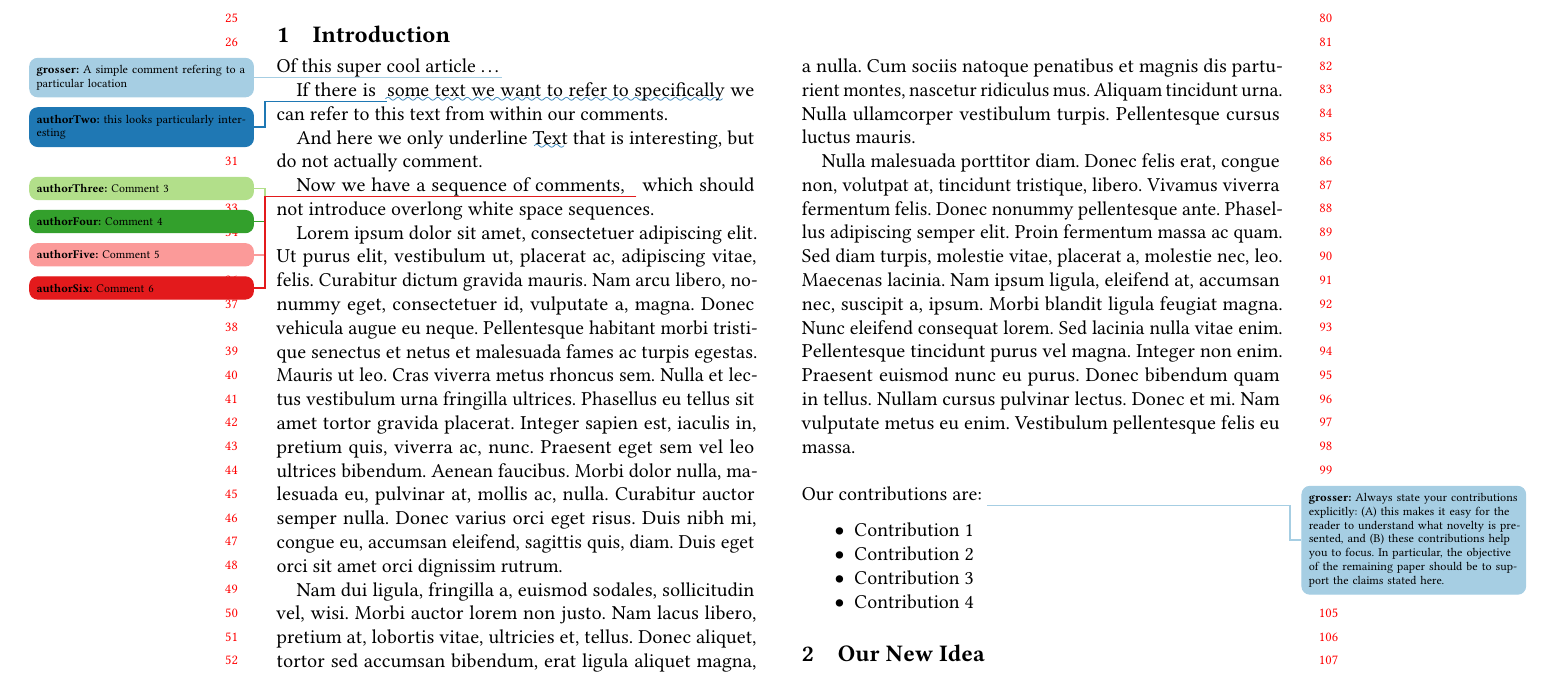
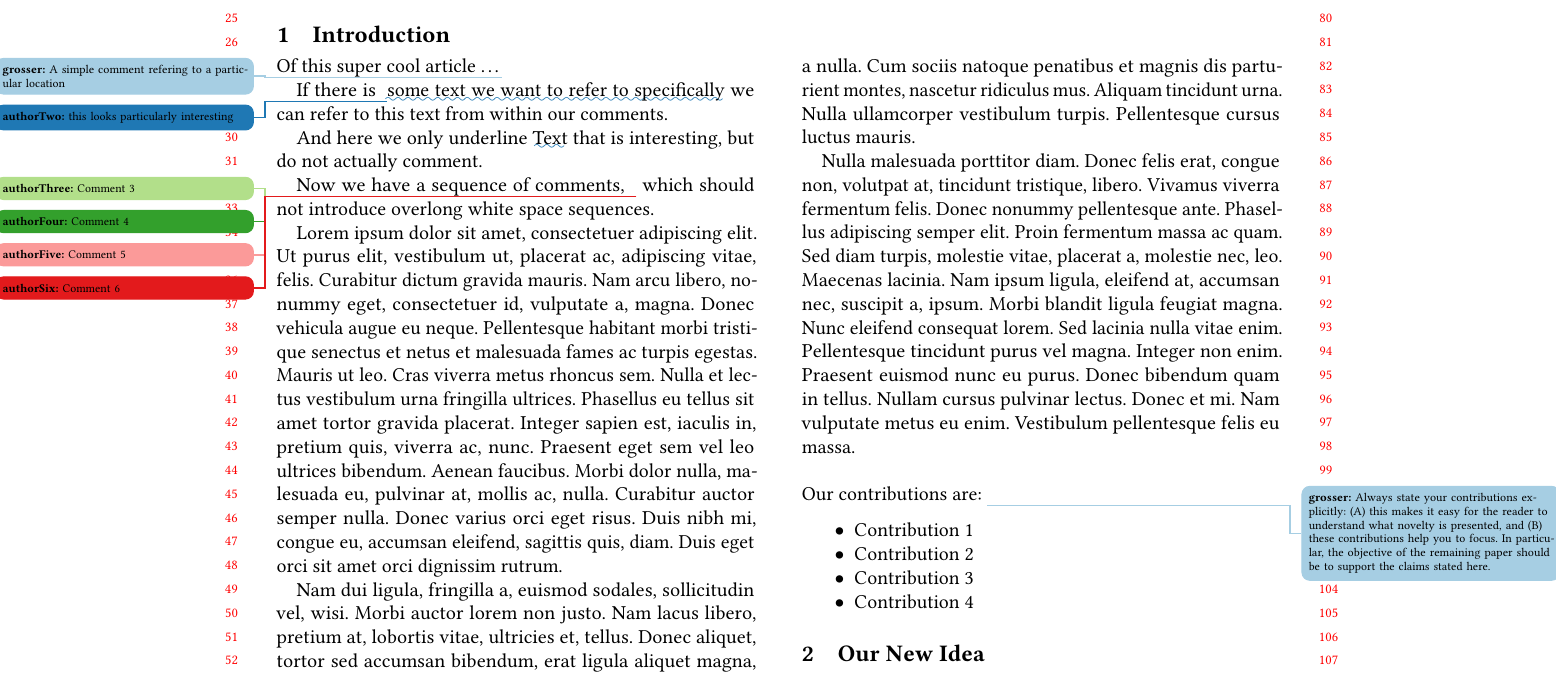
Before and after one commit to opencompl/paper-template, a LaTeX paper (paper.tex): part of page 1 of 3, cut so that both start at the same text. Compiled offline with pdfLaTeX.

Commit message:
Increase width of todo notes
This provides even more space in the notes

```diff
--- a/paper.tex
+++ b/paper.tex
@@ -61,7 +61,7 @@
   \oddsidemargin=\dimexpr\oddsidemargin + 3cm\relax
   \evensidemargin=\dimexpr\evensidemargin + 3cm\relax
   \marginparwidth=\dimexpr \marginparwidth + 3cm\relax
-  \setlength{\marginparwidth}{4cm}
+  \setlength{\marginparwidth}{4.6cm}
 \fi
 
 % We use the following color scheme
```
